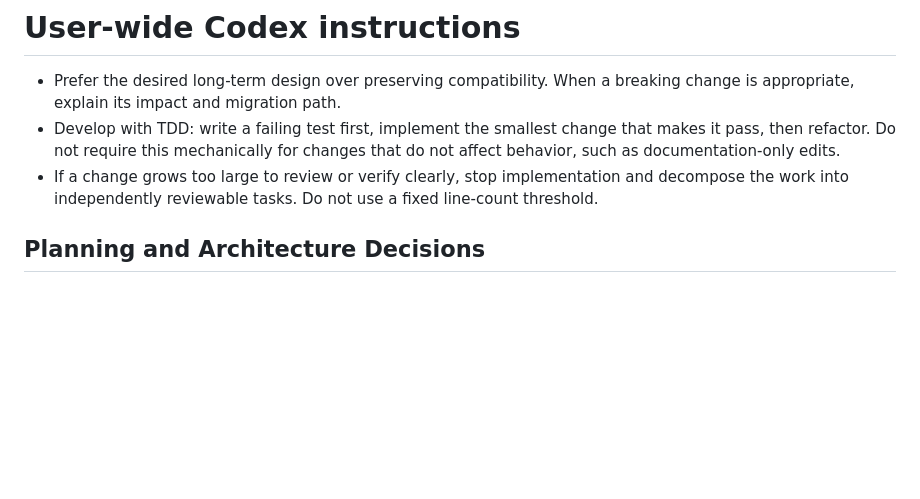
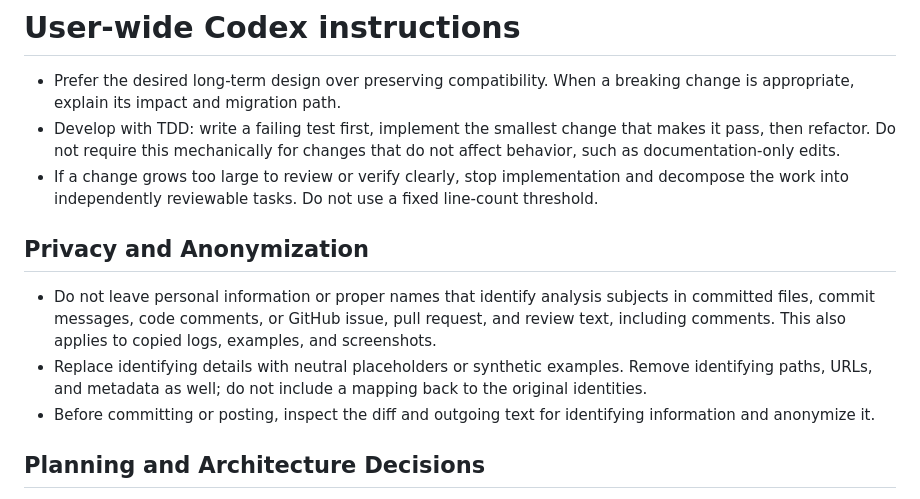
Before and after one commit to 9renpoto/dotfiles, a Markdown page: dot_codex/AGENTS.md, the part around the change. Drawn GitHub-style; blank space fills up the shorter version.

Commit message:
docs(codex): require anonymization before committing or posting (#459)

```diff
--- a/dot_codex/AGENTS.md
+++ b/dot_codex/AGENTS.md
@@ -3,6 +3,12 @@
 - Prefer the desired long-term design over preserving compatibility. When a breaking change is appropriate, explain its impact and migration path.
 - Develop with TDD: write a failing test first, implement the smallest change that makes it pass, then refactor. Do not require this mechanically for changes that do not affect behavior, such as documentation-only edits.
 - If a change grows too large to review or verify clearly, stop implementation and decompose the work into independently reviewable tasks. Do not use a fixed line-count threshold.
+
+## Privacy and Anonymization
+
+- Do not leave personal information or proper names that identify analysis subjects in committed files, commit messages, code comments, or GitHub issue, pull request, and review text, including comments. This also applies to copied logs, examples, and screenshots.
+- Replace identifying details with neutral placeholders or synthetic examples. Remove identifying paths, URLs, and metadata as well; do not include a mapping back to the original identities.
+- Before committing or posting, inspect the diff and outgoing text for identifying information and anonymize it.
 
 ## Planning and Architecture Decisions
 
```
